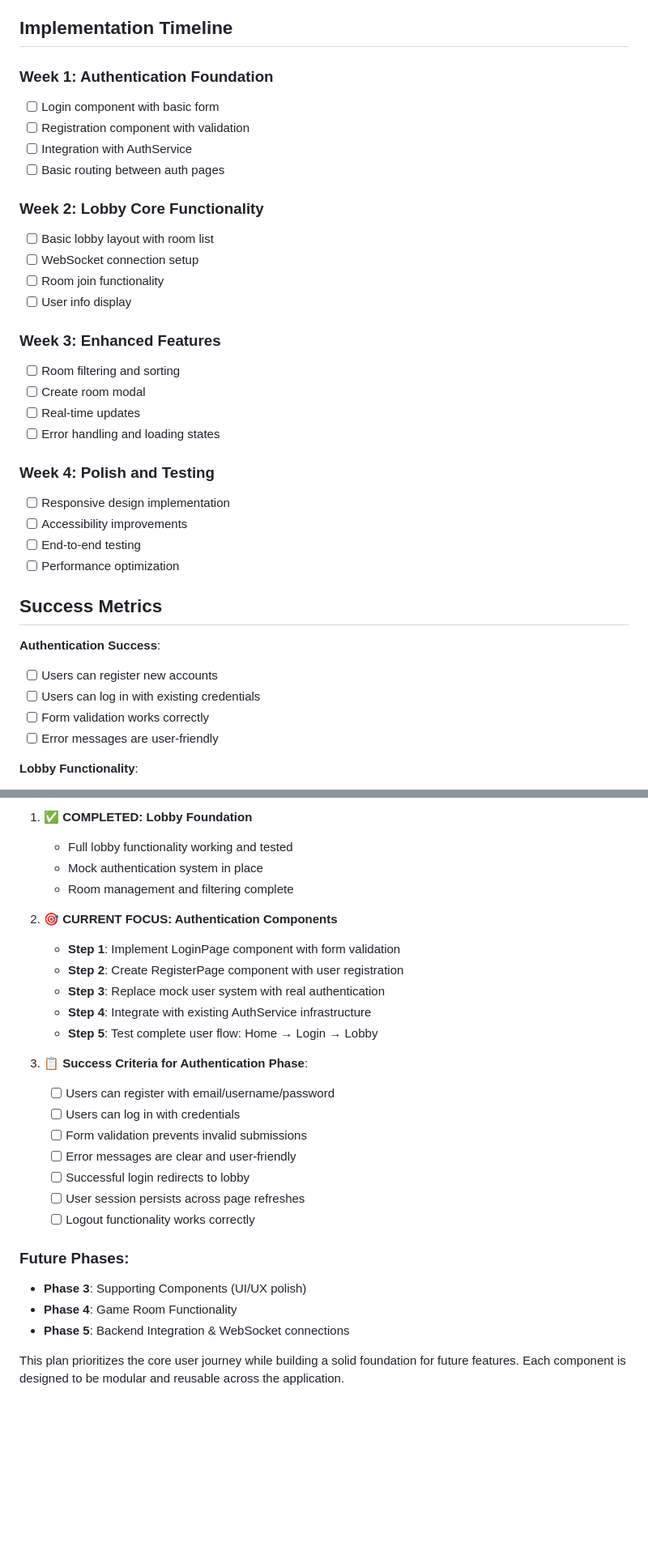
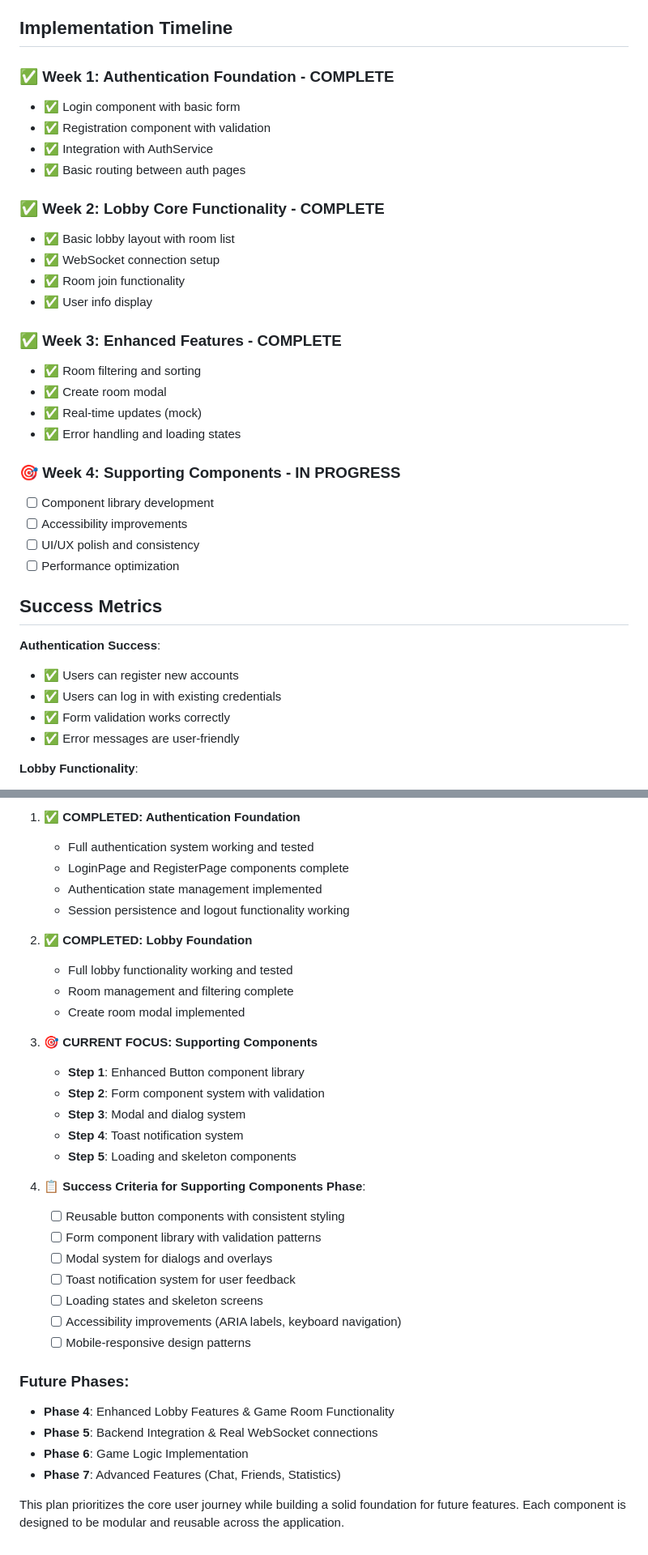
Before and after one commit to AlabamaMike/primoPokerWasmClient, a Markdown page: IMPLEMENTATION_PLAN.md, 2 parts joined by grey strips. Shown at 81% size. Drawn GitHub-style; blank space fills up the shorter version.

```diff
--- a/IMPLEMENTATION_PLAN.md
+++ b/IMPLEMENTATION_PLAN.md
@@ -265,37 +265,37 @@ pub enum LobbyMessage {
 
 ## Implementation Timeline
 
-### Week 1: Authentication Foundation
-- [ ] Login component with basic form
-- [ ] Registration component with validation
-- [ ] Integration with AuthService
-- [ ] Basic routing between auth pages
+### ✅ Week 1: Authentication Foundation - COMPLETE
+- ✅ Login component with basic form
+- ✅ Registration component with validation
+- ✅ Integration with AuthService
+- ✅ Basic routing between auth pages
 
-### Week 2: Lobby Core Functionality
-- [ ] Basic lobby layout with room list
-- [ ] WebSocket connection setup
-- [ ] Room join functionality
-- [ ] User info display
+### ✅ Week 2: Lobby Core Functionality - COMPLETE
+- ✅ Basic lobby layout with room list
+- ✅ WebSocket connection setup
+- ✅ Room join functionality
+- ✅ User info display
 
-### Week 3: Enhanced Features
-- [ ] Room filtering and sorting
-- [ ] Create room modal
-- [ ] Real-time updates
-- [ ] Error handling and loading states
+### ✅ Week 3: Enhanced Features - COMPLETE
+- ✅ Room filtering and sorting
+- ✅ Create room modal
+- ✅ Real-time updates (mock)
+- ✅ Error handling and loading states
 
-### Week 4: Polish and Testing
-- [ ] Responsive design implementation
+### 🎯 Week 4: Supporting Components - IN PROGRESS
+- [ ] Component library development
 - [ ] Accessibility improvements
-- [ ] End-to-end testing
+- [ ] UI/UX polish and consistency
 - [ ] Performance optimization
 
 ## Success Metrics
 
 **Authentication Success**:
-- [ ] Users can register new accounts
-- [ ] Users can log in with existing credentials
-- [ ] Form validation works correctly
-- [ ] Error messages are user-friendly
+- ✅ Users can register new accounts
+- ✅ Users can log in with existing credentials
+- ✅ Form validation works correctly
+- ✅ Error messages are user-friendly
 
 **Lobby Functionality**:
 - ✅ Users see available game rooms
@@ -347,28 +378,35 @@ pub enum LobbyMessage {
 
-1. **✅ COMPLETED: Lobby Foundation**
+1. **✅ COMPLETED: Authentication Foundation**
+   - Full authentication system working and tested
+   - LoginPage and RegisterPage components complete
+   - Authentication state management implemented
+   - Session persistence and logout functionality working
+
+2. **✅ COMPLETED: Lobby Foundation**
    - Full lobby functionality working and tested
-   - Mock authentication system in place
    - Room management and filtering complete
+   - Create room modal implemented
 
-2. **🎯 CURRENT FOCUS: Authentication Components**
-   - **Step 1**: Implement LoginPage component with form validation
-   - **Step 2**: Create RegisterPage component with user registration
-   - **Step 3**: Replace mock user system with real authentication
-   - **Step 4**: Integrate with existing AuthService infrastructure
-   - **Step 5**: Test complete user flow: Home → Login → Lobby
+3. **🎯 CURRENT FOCUS: Supporting Components**
+   - **Step 1**: Enhanced Button component library
+   - **Step 2**: Form component system with validation
+   - **Step 3**: Modal and dialog system
+   - **Step 4**: Toast notification system
+   - **Step 5**: Loading and skeleton components
 
-3. **📋 Success Criteria for Authentication Phase**:
-   - [ ] Users can register with email/username/password
-   - [ ] Users can log in with credentials
-   - [ ] Form validation prevents invalid submissions
-   - [ ] Error messages are clear and user-friendly
-   - [ ] Successful login redirects to lobby
-   - [ ] User session persists across page refreshes
-   - [ ] Logout functionality works correctly
+4. **📋 Success Criteria for Supporting Components Phase**:
+   - [ ] Reusable button components with consistent styling
+   - [ ] Form component library with validation patterns
+   - [ ] Modal system for dialogs and overlays
+   - [ ] Toast notification system for user feedback
+   - [ ] Loading states and skeleton screens
+   - [ ] Accessibility improvements (ARIA labels, keyboard navigation)
+   - [ ] Mobile-responsive design patterns
 
 ### Future Phases:
-- **Phase 3**: Supporting Components (UI/UX polish)
-- **Phase 4**: Game Room Functionality
-- **Phase 5**: Backend Integration & WebSocket connections
+- **Phase 4**: Enhanced Lobby Features & Game Room Functionality
+- **Phase 5**: Backend Integration & Real WebSocket connections
+- **Phase 6**: Game Logic Implementation
+- **Phase 7**: Advanced Features (Chat, Friends, Statistics)
 
 This plan prioritizes the core user journey while building a solid foundation for future features. Each component is designed to be modular and reusable across the application.
```
Also changed, not shown: other parts of IMPLEMENTATION_PLAN.md (+45 -14 lines), PHASE1_COMPLETION_SUMMARY.md (added, +230 -0 lines), README.md (+38 -14 lines).
